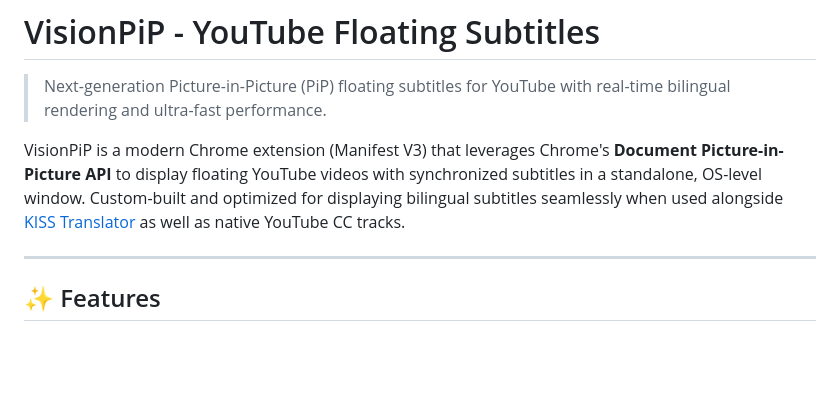
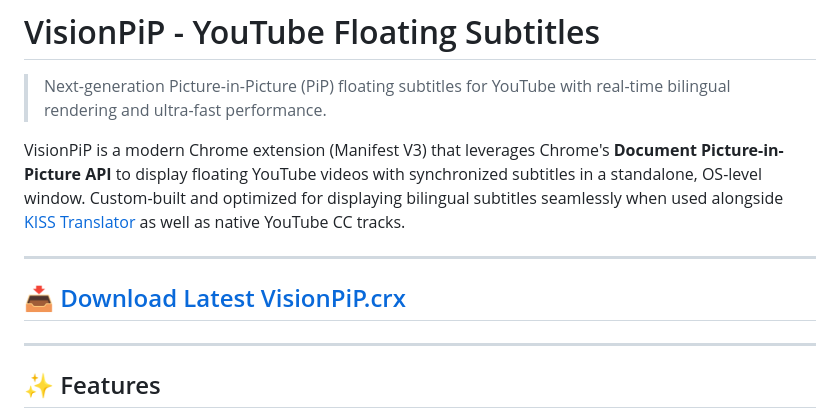
Before and after one commit to 4losrt/VisionPiP, a Markdown page: README.md, the part around the change. Rendered like a GitHub page; blank space fills up the shorter version.

Commit message:
Add download link for VisionPiP.crx
Added download link for the latest VisionPiP release.

```diff
--- a/README.md
+++ b/README.md
@@ -3,6 +3,10 @@
 > Next-generation Picture-in-Picture (PiP) floating subtitles for YouTube with real-time bilingual rendering and ultra-fast performance.
 
 VisionPiP is a modern Chrome extension (Manifest V3) that leverages Chrome's **Document Picture-in-Picture API** to display floating YouTube videos with synchronized subtitles in a standalone, OS-level window. Custom-built and optimized for displaying bilingual subtitles seamlessly when used alongside [KISS Translator](https://github.com/fishjar/kiss-translator) as well as native YouTube CC tracks.
+
+---
+
+## [📥 Download Latest VisionPiP.crx](https://github.com/4losrt/VisionPiP/releases/latest/download/VisionPiP.crx)
 
 ---
 
```
